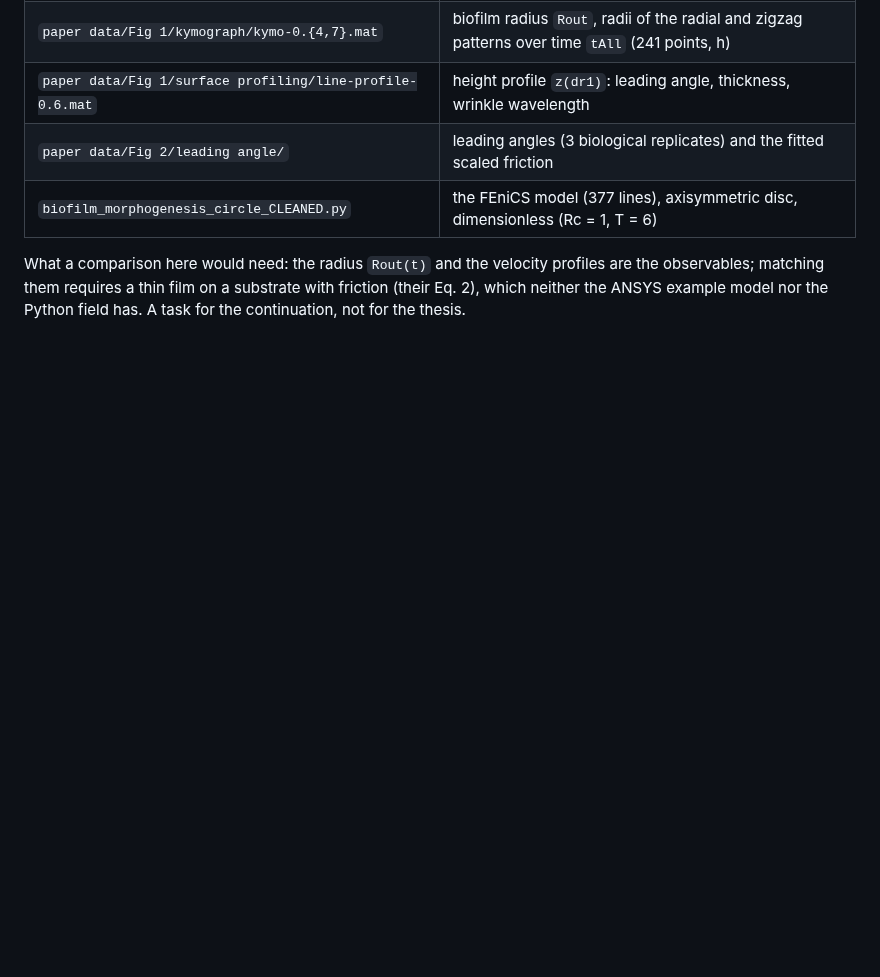
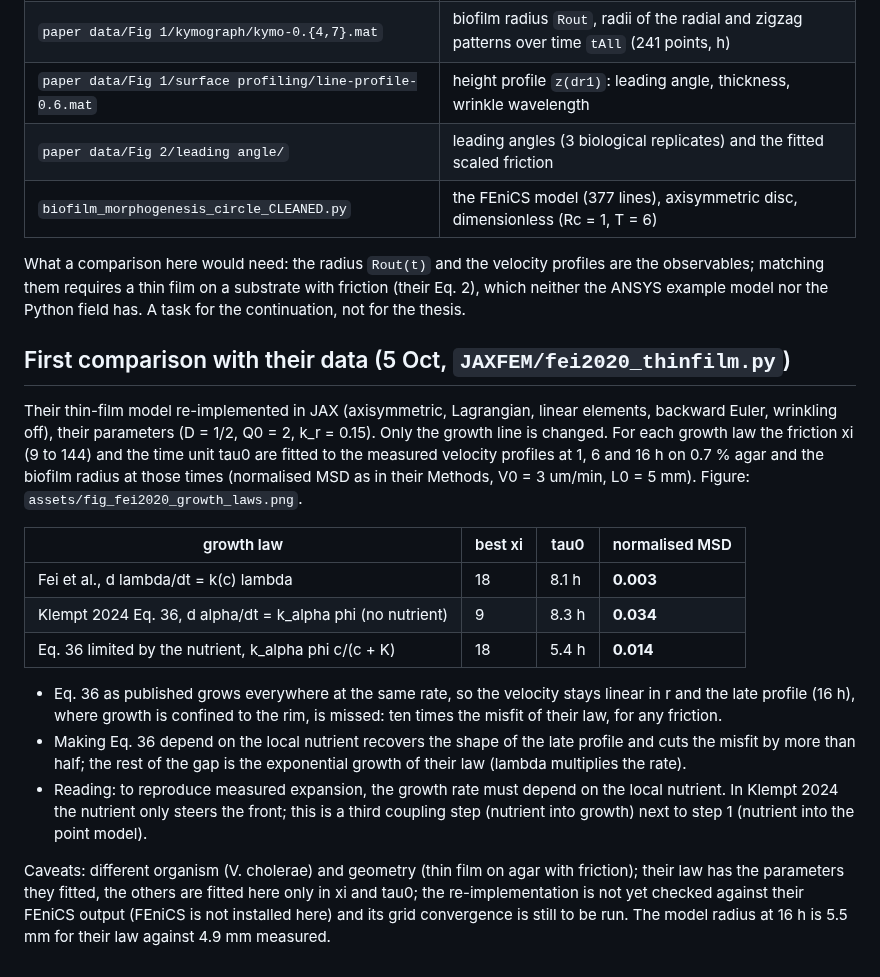
Before and after one commit to keisuke58/pde-fem-biofilm, a Markdown page: FEI2020_NOTES.md, the part around the change. Rendered like a GitHub page; blank space fills up the shorter version.

Commit message:
Fei 2020 data: Eq. 36 misses the measured expansion (MSD 0.034 vs 0.003), nutrient-limited growth halves the gap

```diff
--- a/FEI2020_NOTES.md
+++ b/FEI2020_NOTES.md
@@ -73,3 +73,37 @@ What a comparison here would need: the radius `Rout(t)` and the velocity
 profiles are the observables; matching them requires a thin film on a
 substrate with friction (their Eq. 2), which neither the ANSYS example model
 nor the Python field has. A task for the continuation, not for the thesis.
+
+## First comparison with their data (5 Oct, `JAXFEM/fei2020_thinfilm.py`)
+
+Their thin-film model re-implemented in JAX (axisymmetric, Lagrangian, linear
+elements, backward Euler, wrinkling off), their parameters (D = 1/2, Q0 = 2,
+k_r = 0.15). Only the growth line is changed. For each growth law the friction
+xi (9 to 144) and the time unit tau0 are fitted to the measured velocity profiles
+at 1, 6 and 16 h on 0.7 % agar and the biofilm radius at those times
+(normalised MSD as in their Methods, V0 = 3 um/min, L0 = 5 mm).
+Figure: `assets/fig_fei2020_growth_laws.png`.
+
+| growth law | best xi | tau0 | normalised MSD |
+|---|---|---|---|
+| Fei et al., d lambda/dt = k(c) lambda | 18 | 8.1 h | **0.003** |
+| Klempt 2024 Eq. 36, d alpha/dt = k_alpha phi (no nutrient) | 9 | 8.3 h | **0.034** |
+| Eq. 36 limited by the nutrient, k_alpha phi c/(c + K) | 18 | 5.4 h | **0.014** |
+
+- Eq. 36 as published grows everywhere at the same rate, so the velocity stays
+  linear in r and the late profile (16 h), where growth is confined to the rim,
+  is missed: ten times the misfit of their law, for any friction.
+- Making Eq. 36 depend on the local nutrient recovers the shape of the late
+  profile and cuts the misfit by more than half; the rest of the gap is the
+  exponential growth of their law (lambda multiplies the rate).
+- Reading: to reproduce measured expansion, the growth rate must depend on the
+  local nutrient. In Klempt 2024 the nutrient only steers the front; this is a
+  third coupling step (nutrient into growth) next to step 1 (nutrient into the
+  point model).
+
+Caveats: different organism (V. cholerae) and geometry (thin film on agar with
+friction); their law has the parameters they fitted, the others are fitted here
+only in xi and tau0; the re-implementation is not yet checked against their
+FEniCS output (FEniCS is not installed here) and its grid convergence is still
+to be run. The model radius at 16 h is 5.5 mm for their law against 4.9 mm
+measured.
```
Also changed, not shown: assets/fig_fei2020_growth_laws.png (added).
